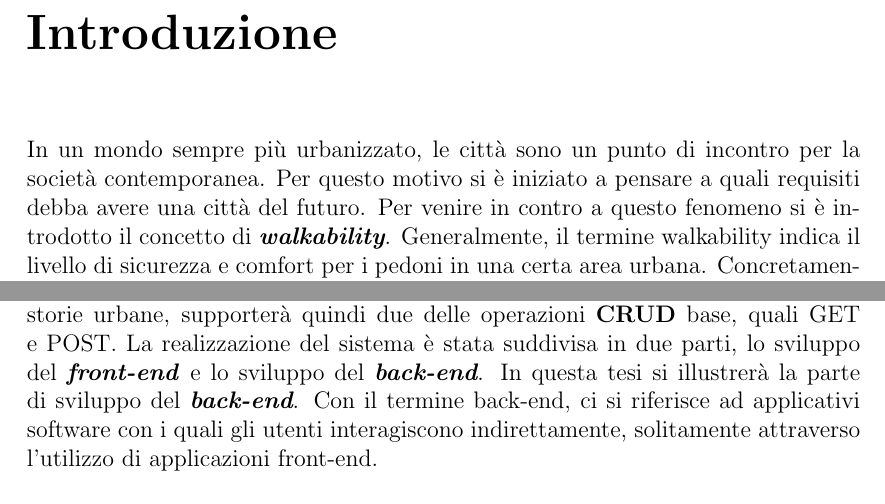
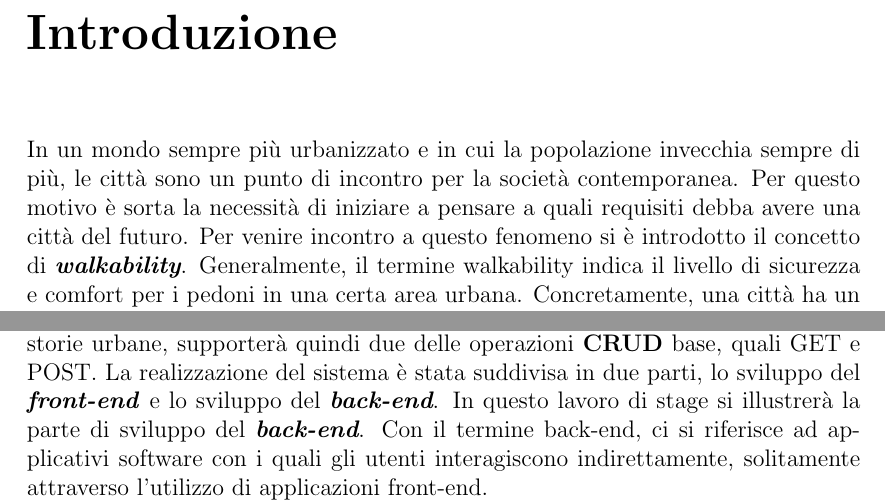
Before and after one commit to Ribbo27/Thesis, a LaTeX book (main.tex, which reads TeX_files/introduction.tex): two parts of page 5 of 48, joined at a grey line, cut so that both start at the same text. Compiled offline with pdfLaTeX.

Commit message:
Final version

```diff
--- a/TeX_files/introduction.tex
+++ b/TeX_files/introduction.tex
@@ -1,10 +1,12 @@
 \chapter*{Introduzione}
 
-In un mondo sempre più urbanizzato, le città sono un punto di incontro per la società contemporanea. Per questo motivo si è iniziato a pensare a quali requisiti debba avere una città del futuro. Per venire in contro a questo fenomeno si è introdotto il concetto di \textit{\textbf{walkability}}. Generalmente, il termine walkability indica il livello di sicurezza e comfort per i pedoni in una certa area urbana. Concretamente, una città ha un buon livello di walkability se le strade e i marciapiedi presenti sono in buono stato, se è presente una segnaletica stradale chiara e se sono presenti negozi per ogni tipo di necessità ad una distanza facilmente percorribile a piedi.
+
+
+In un mondo sempre più urbanizzato e in cui la popolazione invecchia sempre di più, le città sono un punto di incontro per la società contemporanea. Per questo motivo è sorta la necessità di iniziare a pensare a quali requisiti debba avere una città del futuro. Per venire incontro a questo fenomeno si è introdotto il concetto di \textit{\textbf{walkability}}. Generalmente, il termine walkability indica il livello di sicurezza e comfort per i pedoni in una certa area urbana. Concretamente, una città ha un buon livello di walkability se le strade e i marciapiedi presenti sono in buono stato, se è presente una segnaletica stradale chiara e se sono presenti negozi per ogni tipo di necessità ad una distanza facilmente percorribile a piedi.
 
 Il progetto Urban Story Sharing nasce da un'idea del Dipartimento di Informatica, Sistemistica e Comunicazione dell'Università degli studi di Milano-Bicocca, che ha come obiettivo quello di migliorare la walkability delle aree urbane, attraverso un'applicazione mobile che permette ai cittadini di raccogliere dati relativi ai centri urbani da loro frequentati, descrivendo storie attraverso note, immagini, audio e video. Le annotazioni geolocalizzate verranno salvate su un repostory centralizzato così da poter essere condivise fra utenti. Questo progetto si focalizza, invece, sulla realizzazione di un web service per la raccolta e la distribuzione delle storie urbane, supporterà quindi due delle operazioni \textbf{CRUD} base, quali GET e POST.
 La realizzazione del sistema è stata suddivisa in due parti, lo sviluppo del \textit{\textbf{front-end}} e lo sviluppo del \textit{\textbf{back-end}}.
-In questa tesi si illustrerà la parte di sviluppo del \textit{\textbf{back-end}}.
+In questo lavoro di stage si illustrerà la parte di sviluppo del \textit{\textbf{back-end}}.
 Con il termine back-end, ci si riferisce ad applicativi software con i quali gli utenti interagiscono indirettamente, solitamente attraverso l'utilizzo di applicazioni front-end.
 
 Nei prossimi capitoli verrà presentato il progetto in ogni sua parte, dalla fase di progettazione a quella di implementazione.  In particolare, nel capitolo 1 si analizzeranno le tecnologie utilizzate per la realizzazione del servizio web. Nel capitolo 2 verrà illustrata la fase di progettazione. Nel capitolo 3 verranno esposte le scelte implementative del progetto. Infine, nel capitolo 4 saranno presentate le conclusioni e gli sviluppi futuri.
```
Also changed, not shown: main.tex (+1 -1 lines), main.pdf, 7 other files.
